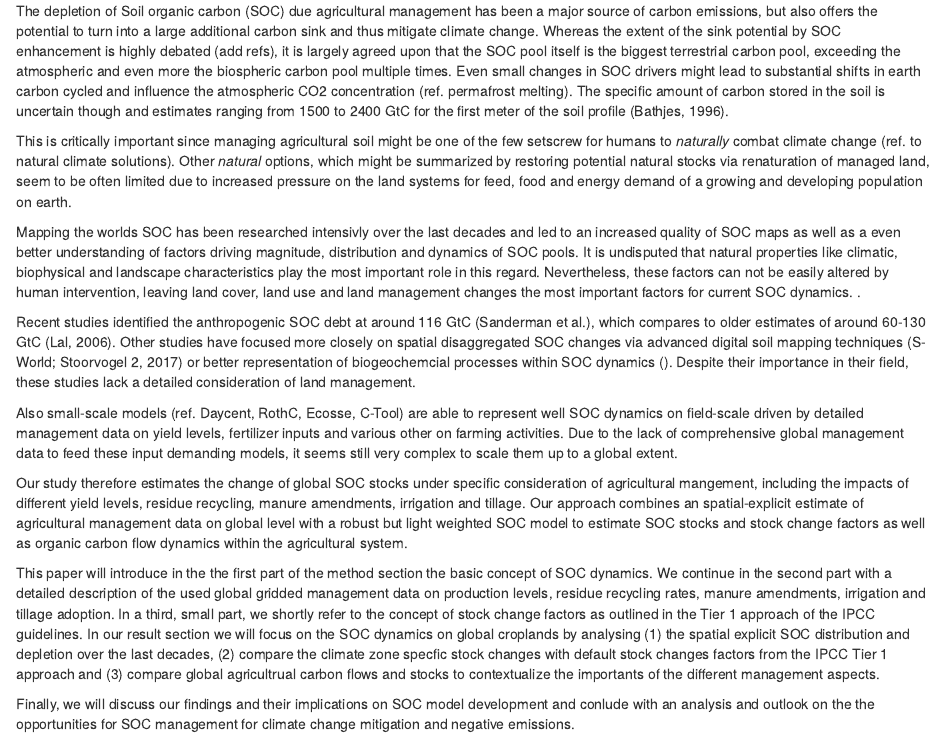
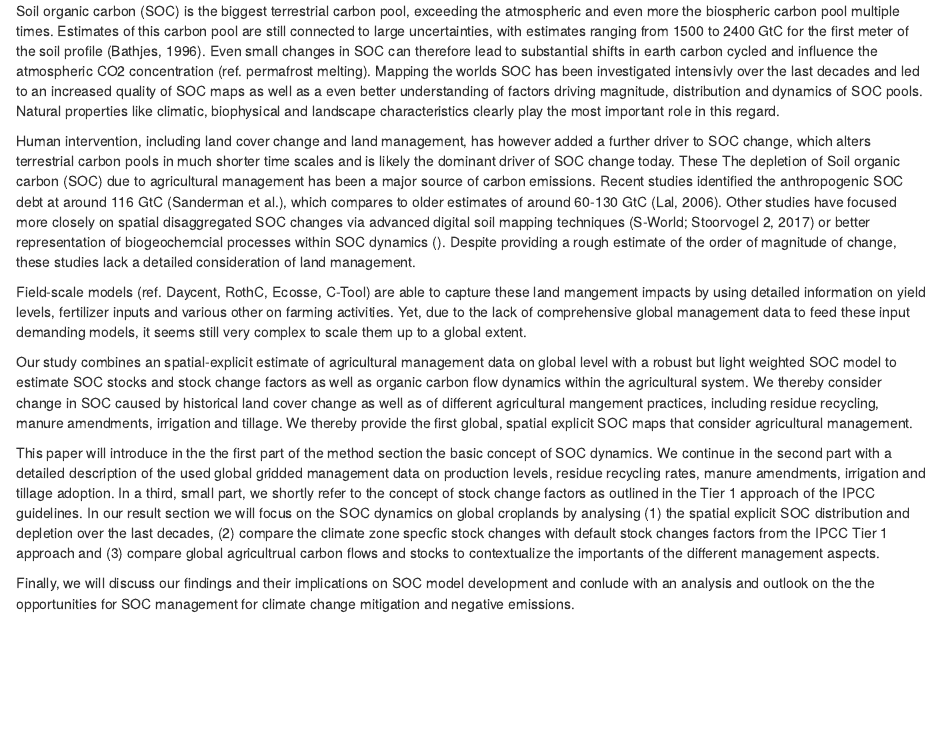
Before and after one commit to k4rst3ns/historicalsocbudget, an R Markdown document (SOCbudgetPaper/introduction.Rmd): the page in a window 1100 px wide, from its top. Rendered offline with R 4.5, knitr and Pandoc, with nearby package versions.

Commit message:
Update introduction.Rmd

```diff
--- a/SOCbudgetPaper/introduction.Rmd
+++ b/SOCbudgetPaper/introduction.Rmd
@@ -14,18 +14,13 @@ Struktur der Arbeit
 
 <!-- this is not a mitigation paper. Your first paragraph is however on mitigation. I would frame it closer to your research. This is a better intro for your next paper -->
 
-The depletion of Soil organic carbon (SOC) due agricultural management has been a major source of carbon emissions, but also offers the potential to turn into a large additional carbon sink and thus mitigate climate change. Whereas the extent of the sink potential by SOC enhancement is highly debated (add refs), it is largely agreed upon that the SOC pool itself is the biggest terrestrial carbon pool, exceeding the atmospheric and even more the biospheric carbon pool multiple times. Even small changes in SOC drivers might lead to substantial shifts in earth carbon cycled and influence the atmospheric CO2 concentration (ref. permafrost melting). The specific amount of carbon stored in the soil is uncertain though and estimates ranging from 1500 to 2400 GtC for the first meter of the soil profile (Bathjes, 1996).
+Soil organic carbon (SOC) is the biggest terrestrial carbon pool, exceeding the atmospheric and even more the biospheric carbon pool multiple times. Estimates of this carbon pool are still connected to large uncertainties, with estimates ranging from 1500 to 2400 GtC for the first meter of the soil profile (Bathjes, 1996). Even small changes in SOC can therefore lead to substantial shifts in earth carbon cycled and influence the atmospheric CO2 concentration (ref. permafrost melting).  Mapping the worlds SOC has been investigated intensivly over the last decades and led to an increased quality of SOC maps as well as a even better understanding of factors driving magnitude, distribution and dynamics of SOC pools. Natural properties like climatic, biophysical and landscape characteristics clearly play the most important role in this regard.
 
-This is critically important since managing agricultural soil might be one of the few setscrew for humans to _naturally_ combat climate change (ref. to natural climate solutions). Other _natural_ options, which might be summarized by restoring potential natural stocks via renaturation of managed land, seem to be often limited due to increased pressure on the land systems for feed, food and energy demand of a growing and developing population on earth.
+Human intervention, including land cover change and land management, has however added a further driver to SOC change, which alters terrestrial carbon pools in much shorter time scales and is likely the dominant driver of SOC change today. These  The depletion of Soil organic carbon (SOC) due to agricultural management has been a major source of carbon emissions. Recent studies identified the anthropogenic SOC debt at around 116 GtC (Sanderman et al.), which compares to older estimates of around 60-130 GtC <!--look up --> (Lal, 2006). Other studies have focused more closely on spatial disaggregated SOC changes via advanced digital soil mapping techniques (S-World; Stoorvogel 2, 2017) or better representation of biogeochemcial processes within SOC dynamics  (<!-- find microbial study -->). Despite providing a rough estimate of the order of magnitude of change, these studies lack a detailed consideration of land management.
 
-Mapping the worlds SOC has been researched intensivly over the last decades and led to an increased quality of SOC maps as well as a even better understanding of factors driving magnitude, distribution and dynamics of SOC pools. It is undisputed that natural properties like climatic, biophysical and landscape characteristics play the most important role in this regard. Nevertheless,
-these factors can not be easily altered by human intervention, leaving land cover, land use and land management changes the most important factors for current SOC dynamics. <!--to heroic find another word-->.
+Field-scale models (ref. Daycent, RothC, Ecosse, C-Tool) are able to capture these land mangement impacts by using detailed information on yield levels, fertilizer inputs and various other on farming activities. Yet, due to the lack of comprehensive global management data to feed these input demanding models, it seems still very complex to scale them up to a global extent.
 
-Recent studies identified the anthropogenic SOC debt at around 116 GtC (Sanderman et al.), which compares to older estimates of around 60-130 GtC <!--look up --> (Lal, 2006). Other studies have focused more closely on spatial disaggregated SOC changes via advanced digital soil mapping techniques (S-World; Stoorvogel 2, 2017) or better representation of biogeochemcial processes within SOC dynamics  (<!-- find microbial study -->). Despite their importance in their field, these studies lack a detailed consideration of land management.
-
-Also small-scale models (ref. Daycent, RothC, Ecosse, C-Tool) are able to represent well SOC dynamics on field-scale driven by detailed management data on yield levels, fertilizer inputs and various other on farming activities. Due to the lack of comprehensive global management data to feed these input demanding models, it seems still very complex to scale them up to a global extent.
-
-Our study therefore estimates the change of global SOC stocks under specific consideration of agricultural mangement, including the impacts of different yield levels, residue recycling, manure amendments, irrigation and tillage. Our approach combines an spatial-explicit estimate of agricultural management data on global level with a robust but light weighted SOC model to estimate SOC stocks and stock change factors as well as organic carbon flow dynamics within the agricultural system.
+Our study combines an spatial-explicit estimate of agricultural management data on global level with a robust but light weighted SOC model to estimate SOC stocks and stock change factors as well as organic carbon flow dynamics within the agricultural system. We thereby consider change in SOC caused by historical land cover change as well as of different agricultural mangement practices, including residue recycling, manure amendments, irrigation and tillage. We thereby provide the first global, spatial explicit SOC maps that consider agricultural management.
 
 This paper will introduce in the the first part of the method section the basic concept of SOC dynamics. We continue in the second part with a detailed description of the used global gridded management data on production levels, residue recycling rates, manure amendments, irrigation and tillage adoption. In a third, small part, we shortly refer to the concept of stock change factors as outlined in the Tier 1 approach of the IPCC guidelines.
 In our result section we will focus on the SOC dynamics on global croplands by analysing (1) the spatial explicit SOC distribution and depletion over the last decades, (2) compare the climate zone specfic stock changes with default stock changes factors from the IPCC Tier 1 approach and (3) compare global agricultrual carbon flows and stocks to contextualize the importants of the different management aspects.
```
